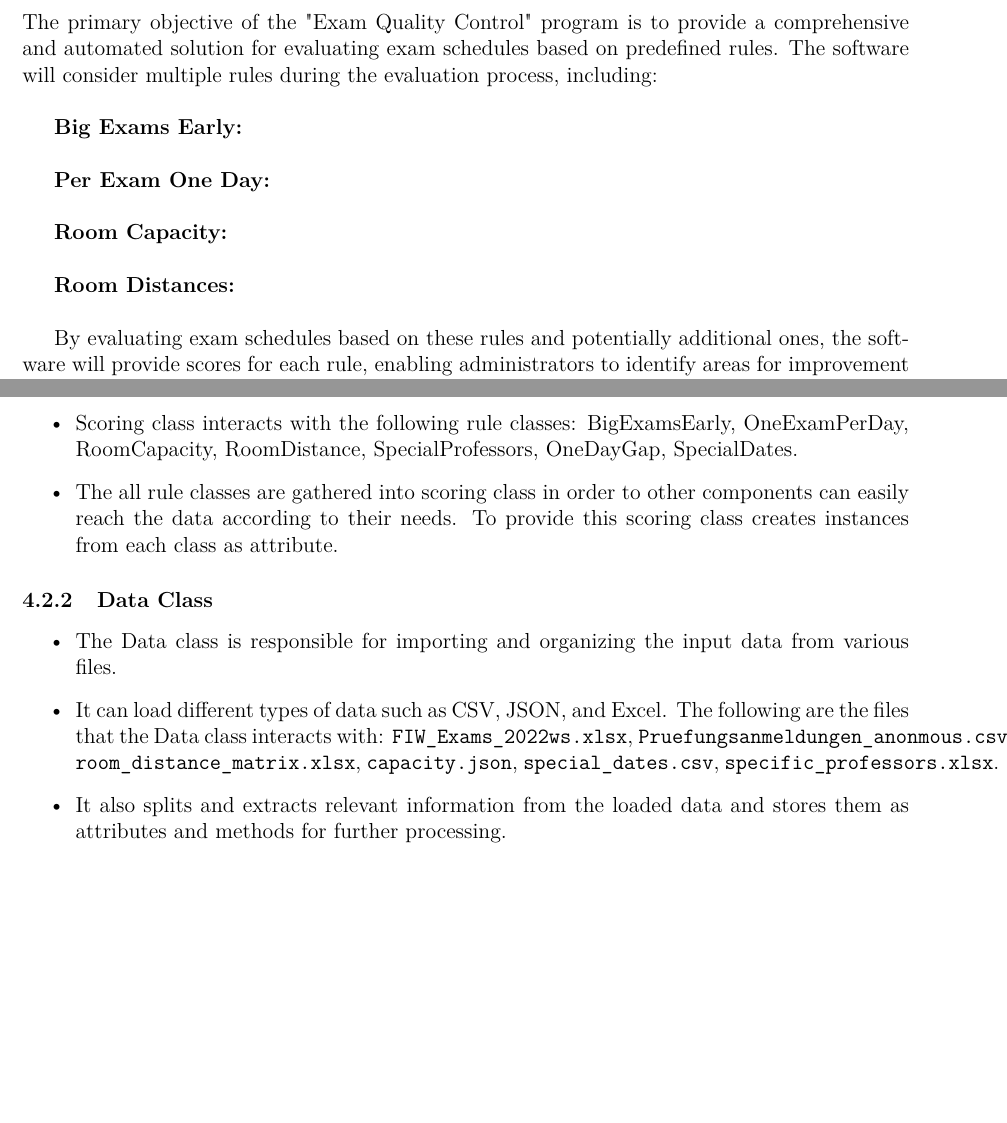
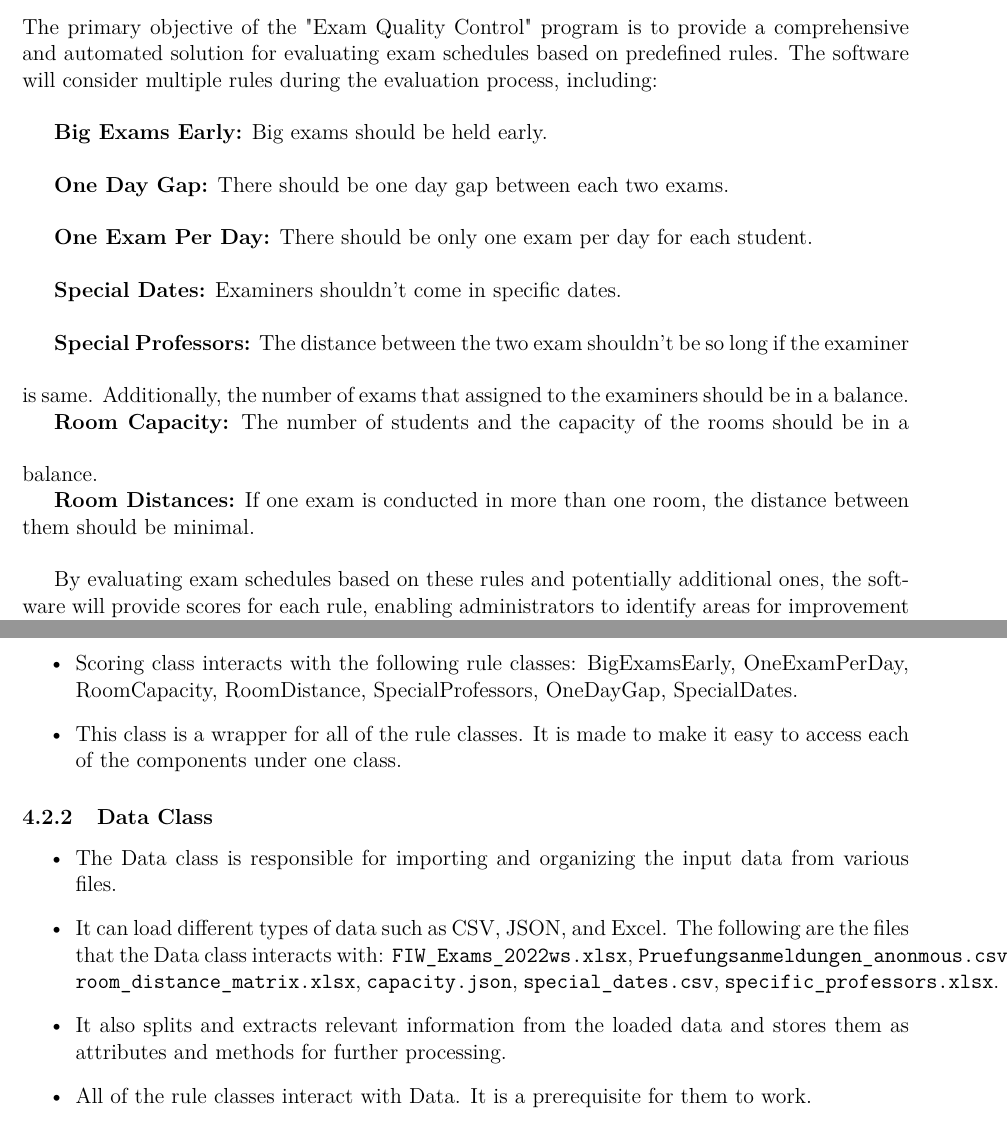
Before and after one commit to IlliaRohalskyi/Exam-Quality-Control, a LaTeX document (Documentation/main.tex, which reads Documentation/sections/01_INTRODUCTION.tex, Documentation/sections/04_Description_of_the_Solution.tex): two parts of pages 3 and 5 of 9, joined at a grey line, cut so that both start at the same text, the shorter picture padded with empty space. Compiled offline with pdfLaTeX.

Commit message:
chapter 1,4 has been enhanced and also the other problems are fixed

```diff
--- a/Documentation/main.tex
+++ b/Documentation/main.tex
@@ -43,7 +43,7 @@ Exam Quality Control
     \textbf{Computer Science}\\
     \texttt{9123043}\\[0.20in]
     \and
-    Kemal test \\
+    Kemal Öztürk \\
     \textbf{Computer Science}\\
     \texttt{5122100}\\[0.20in]
     \and
@@ -51,9 +51,9 @@ Exam Quality Control
     \textbf{Computer Science}\\
     \texttt{9123059}\\[0.20in]
     \and
-    Illia  test\\
+    Illia Rohalskyi\\
     \textbf{Computer Science}\\
-    \texttt{5122100}\\[0.20in]
+    \texttt{9123047}\\[0.20in]
     \and
 }
 
--- a/Documentation/sections/01_INTRODUCTION.tex
+++ b/Documentation/sections/01_INTRODUCTION.tex
@@ -15,12 +15,29 @@ The motivation behind developing the "Exam Quality Control" program is to evalua
 The primary objective of the "Exam Quality Control" program is to provide a comprehensive and automated solution for evaluating exam schedules based on predefined rules. The software will consider multiple rules during the evaluation process, including:\vspace{\baselineskip}
 
     \textbf{Big Exams Early:} \vspace{\baselineskip}
+    Big exams should be held early.
 
-    \textbf{Per Exam One Day:} \vspace{\baselineskip}
+    \textbf{One Day Gap:} \vspace{\baselineskip}
+    There should be one day gap between each two exams.
+
+    \textbf{One Exam Per Day:} \vspace{\baselineskip}
+    There should be only one exam per day for each student.
+
+    \textbf{Special Dates:} \vspace{\baselineskip}
+    Examiners shouldn't come in specific dates.
+
+    \textbf{Special Professors:} \vspace{\baselineskip}
+    The distance between the two exam shouldn't be so long if the examiner is same. Additionally, the number of exams that assigned to the examiners should be in a balance.
+
 
     \textbf{Room Capacity:}\vspace{\baselineskip}
+    The number of students and the capacity of the rooms should be in a balance.
 
     \textbf{Room Distances:}
+    If one exam is conducted in more than one room, the distance between them should be minimal.
+
+
+
 \vspace{\baselineskip}
 
 
--- a/Documentation/sections/04_Description_of_the_Solution.tex
+++ b/Documentation/sections/04_Description_of_the_Solution.tex
@@ -10,7 +10,7 @@
 
 \begin{itemize}
 \item Scoring class interacts with the following rule classes: BigExamsEarly, OneExamPerDay, RoomCapacity, RoomDistance, SpecialProfessors, OneDayGap, SpecialDates.
-\item The all rule classes are gathered into scoring class in order to other components can easily reach the data according to their needs. To provide this scoring class creates instances from each class as attribute.
+\item This class is a wrapper for all of the rule classes. It is made to make it easy to access each of the components under one class.
 \end{itemize}
 
 
@@ -21,6 +21,7 @@
 \item The Data class is responsible for importing and organizing the input data from various files.
 \item It can load different types of data such as CSV, JSON, and Excel. The following are the files that the Data class interacts with: \texttt{FIW\_Exams\_2022ws.xlsx}, \texttt{Pruefungsanmeldungen\_anonmous.csv}, \texttt{room\_distance\_matrix.xlsx}, \texttt{capacity.json}, \texttt{special\_dates.csv}, \texttt{specific\_professors.xlsx}.
 \item It also splits and extracts relevant information from the loaded data and stores them as attributes and methods for further processing.
+\item All of the rule classes interact with Data. It is a prerequisite for them to work.
 \end{itemize}
 
 
```
Also changed, not shown: Documentation/sections/02_Technical_Foundations.tex (+1 -1 lines), Documentation/sections/03_Analysis_of_Requirements.tex (+1 -1 lines), Documentation/sections/04_Description_of_the_Solution.tex (13 more changed lines).
